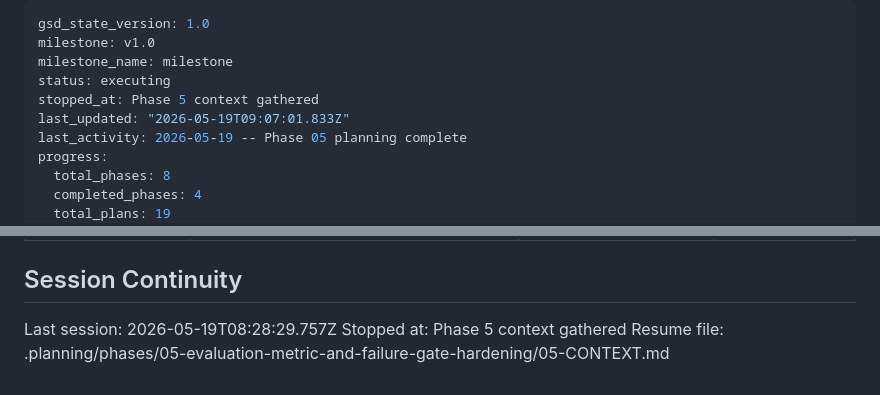
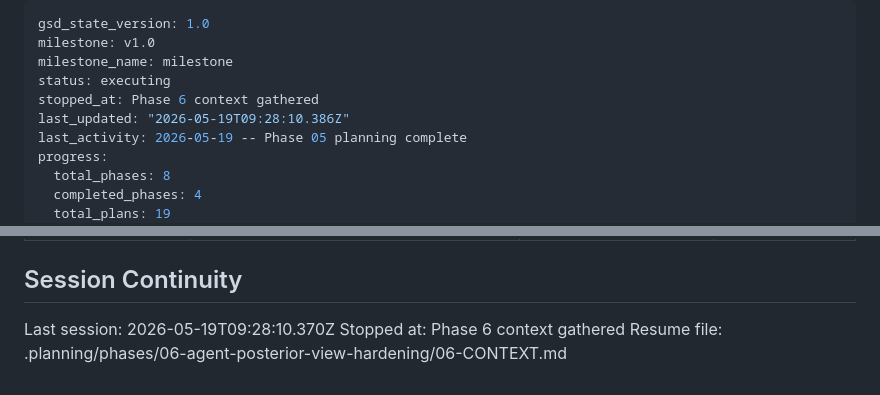
Before and after one commit to ThePyProgrammer/mosaic, a Markdown page: .planning/STATE.md, 2 parts joined by grey strips. GitHub-like rendering.

Commit message:
docs(state): record phase 6 context session

```diff
--- a/.planning/STATE.md
+++ b/.planning/STATE.md
@@ -3,8 +3,8 @@ gsd_state_version: 1.0
 milestone: v1.0
 milestone_name: milestone
 status: executing
-stopped_at: Phase 5 context gathered
-last_updated: "2026-05-19T09:07:01.833Z"
+stopped_at: Phase 6 context gathered
+last_updated: "2026-05-19T09:28:10.386Z"
 last_activity: 2026-05-19 -- Phase 05 planning complete
 progress:
   total_phases: 8
@@ -119,6 +119,6 @@ Items acknowledged and carried forward from previous milestone close:
 
 ## Session Continuity
 
-Last session: 2026-05-19T08:28:29.757Z
-Stopped at: Phase 5 context gathered
-Resume file: .planning/phases/05-evaluation-metric-and-failure-gate-hardening/05-CONTEXT.md
+Last session: 2026-05-19T09:28:10.370Z
+Stopped at: Phase 6 context gathered
+Resume file: .planning/phases/06-agent-posterior-view-hardening/06-CONTEXT.md
```
